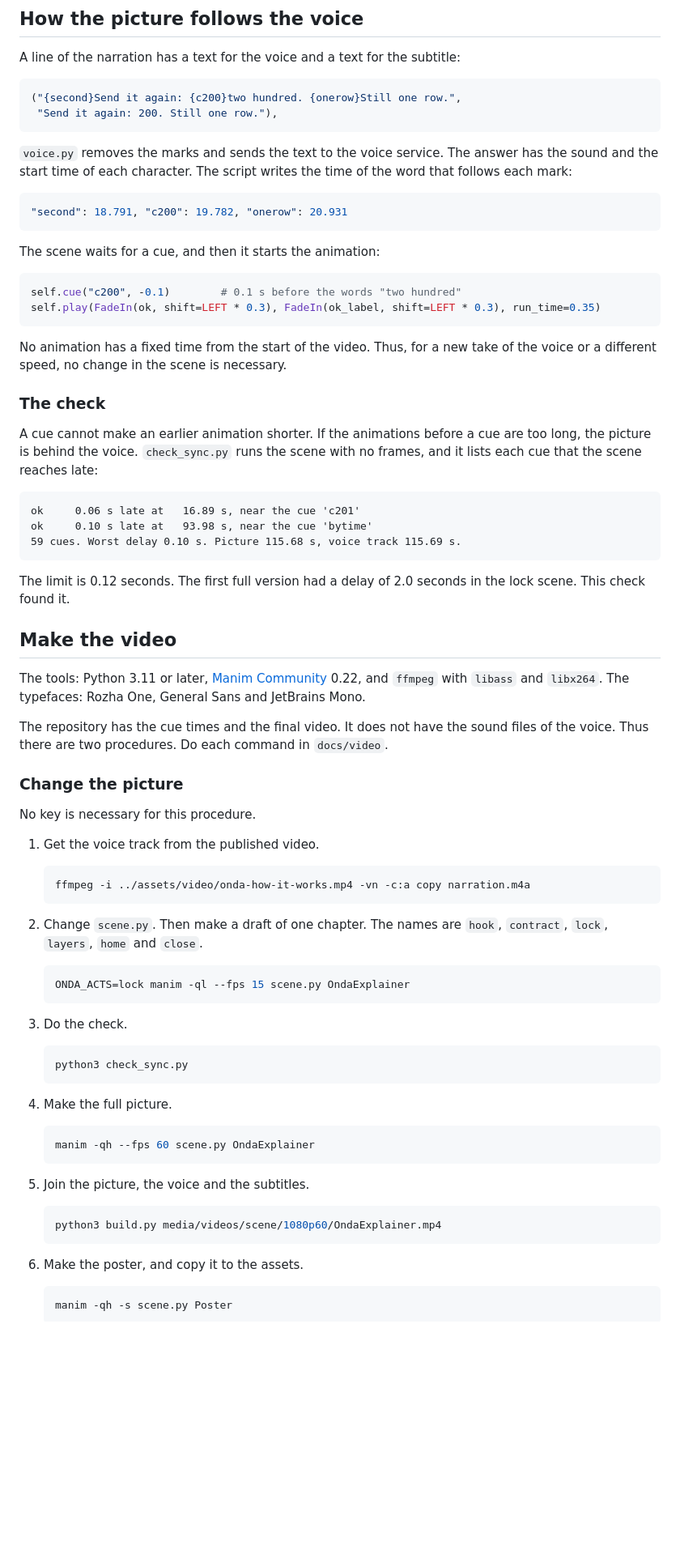
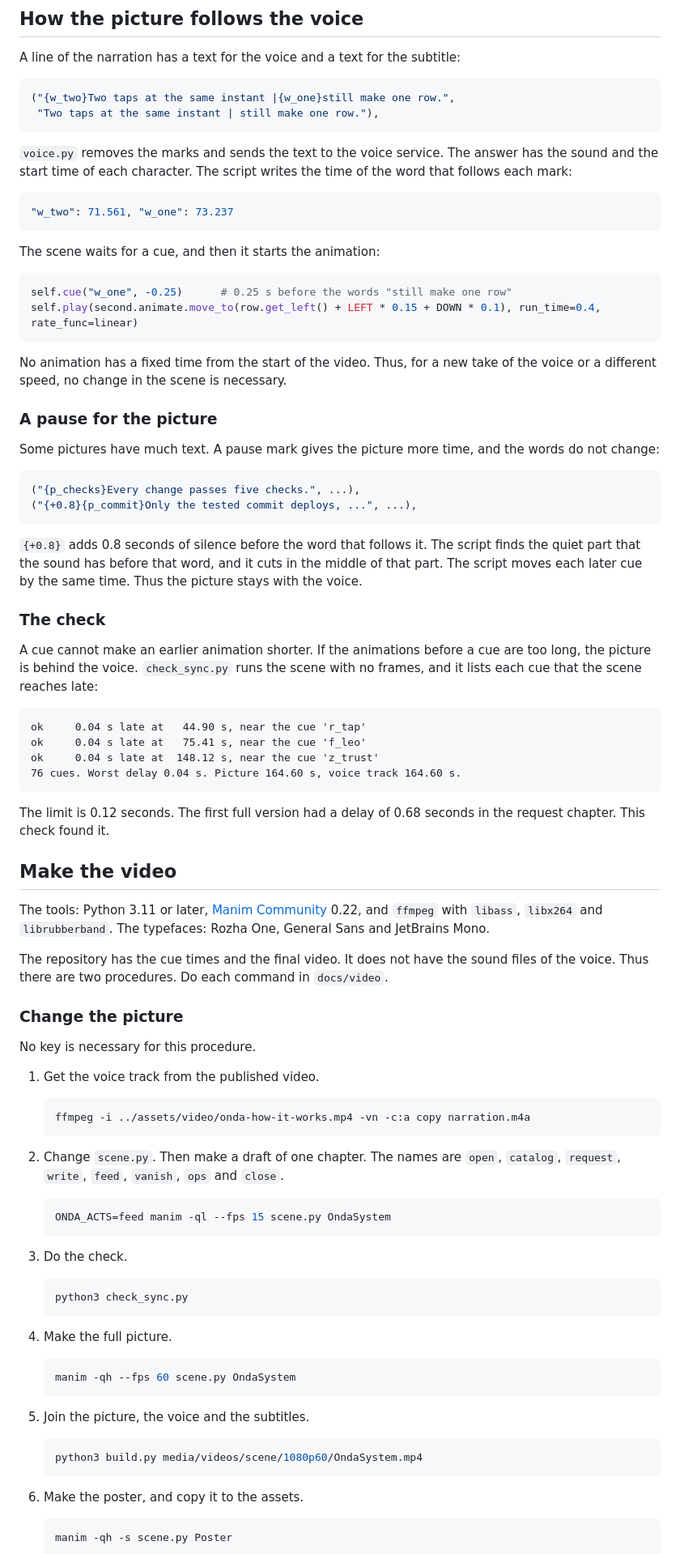
Before and after one commit to tanbaydar/onda, a Markdown page: docs/video/README.md, the part around one of its changes. Shown at 81% size. Drawn GitHub-style; blank space fills up the shorter version.

````diff
--- a/docs/video/README.md
+++ b/docs/video/README.md
@@ -43,8 +57,8 @@ Its length is 1 minute 56 seconds. No person moved clips on a timeline. Five ste
 A line of the narration has a text for the voice and a text for the subtitle:
 
 ```python
-("{second}Send it again: {c200}two hundred. {onerow}Still one row.",
- "Send it again: 200. Still one row."),
+("{w_two}Two taps at the same instant |{w_one}still make one row.",
+ "Two taps at the same instant | still make one row."),
 ```
 
 `voice.py` removes the marks and sends the text to the voice service.
@@ -52,18 +66,31 @@ The answer has the sound and the start time of each character.
 The script writes the time of the word that follows each mark:
 
 ```json
-"second": 18.791, "c200": 19.782, "onerow": 20.931
+"w_two": 71.561, "w_one": 73.237
 ```
 
 The scene waits for a cue, and then it starts the animation:
 
 ```python
-self.cue("c200", -0.1)        # 0.1 s before the words "two hundred"
-self.play(FadeIn(ok, shift=LEFT * 0.3), FadeIn(ok_label, shift=LEFT * 0.3), run_time=0.35)
+self.cue("w_one", -0.25)      # 0.25 s before the words "still make one row"
+self.play(second.animate.move_to(row.get_left() + LEFT * 0.15 + DOWN * 0.1), run_time=0.4, rate_func=linear)
 ```
 
 No animation has a fixed time from the start of the video.
 Thus, for a new take of the voice or a different speed, no change in the scene is necessary.
+
+### A pause for the picture
+
+Some pictures have much text. A pause mark gives the picture more time, and the words do not change:
+
+```python
+("{p_checks}Every change passes five checks.", ...),
+("{+0.8}{p_commit}Only the tested commit deploys, ...", ...),
+```
+
+`{+0.8}` adds 0.8 seconds of silence before the word that follows it.
+The script finds the quiet part that the sound has before that word, and it cuts in the middle of that part.
+The script moves each later cue by the same time. Thus the picture stays with the voice.
 
 ### The check
 
@@ -72,16 +99,17 @@ If the animations before a cue are too long, the picture is behind the voice.
 `check_sync.py` runs the scene with no frames, and it lists each cue that the scene reaches late:
 
 ```text
-ok     0.06 s late at   16.89 s, near the cue 'c201'
-ok     0.10 s late at   93.98 s, near the cue 'bytime'
-59 cues. Worst delay 0.10 s. Picture 115.68 s, voice track 115.69 s.
+ok     0.04 s late at   44.90 s, near the cue 'r_tap'
+ok     0.04 s late at   75.41 s, near the cue 'f_leo'
+ok     0.04 s late at  148.12 s, near the cue 'z_trust'
+76 cues. Worst delay 0.04 s. Picture 164.60 s, voice track 164.60 s.
 ```
 
-The limit is 0.12 seconds. The first full version had a delay of 2.0 seconds in the lock scene. This check found it.
+The limit is 0.12 seconds. The first full version had a delay of 0.68 seconds in the request chapter. This check found it.
 
 ## Make the video
 
-The tools: Python 3.11 or later, [Manim Community](https://docs.manim.community/en/stable/installation.html) 0.22, and `ffmpeg` with `libass` and `libx264`.
+The tools: Python 3.11 or later, [Manim Community](https://docs.manim.community/en/stable/installation.html) 0.22, and `ffmpeg` with `libass`, `libx264` and `librubberband`.
 The typefaces: Rozha One, General Sans and JetBrains Mono.
 
 The repository has the cue times and the final video. It does not have the sound files of the voice.
@@ -97,10 +125,10 @@ No key is necessary for this procedure.
    ffmpeg -i ../assets/video/onda-how-it-works.mp4 -vn -c:a copy narration.m4a
    ```
 
-2. Change `scene.py`. Then make a draft of one chapter. The names are `hook`, `contract`, `lock`, `layers`, `home` and `close`.
+2. Change `scene.py`. Then make a draft of one chapter. The names are `open`, `catalog`, `request`, `write`, `feed`, `vanish`, `ops` and `close`.
 
    ```bash
-   ONDA_ACTS=lock manim -ql --fps 15 scene.py OndaExplainer
+   ONDA_ACTS=feed manim -ql --fps 15 scene.py OndaSystem
    ```
 
 3. Do the check.
@@ -112,13 +140,13 @@ No key is necessary for this procedure.
 4. Make the full picture.
 
    ```bash
-   manim -qh --fps 60 scene.py OndaExplainer
+   manim -qh --fps 60 scene.py OndaSystem
    ```
 
 5. Join the picture, the voice and the subtitles.
 
    ```bash
-   python3 build.py media/videos/scene/1080p60/OndaExplainer.mp4
+   python3 build.py media/videos/scene/1080p60/OndaSystem.mp4
    ```
 
 6. Make the poster, and copy it to the assets.
````
Also changed, not shown: other parts of docs/video/README.md (+25 -7 lines), README.md (+3 -3 lines), docs/README.md (+1 -1 lines), docs/assets/video/poster.png, 9 other files.
